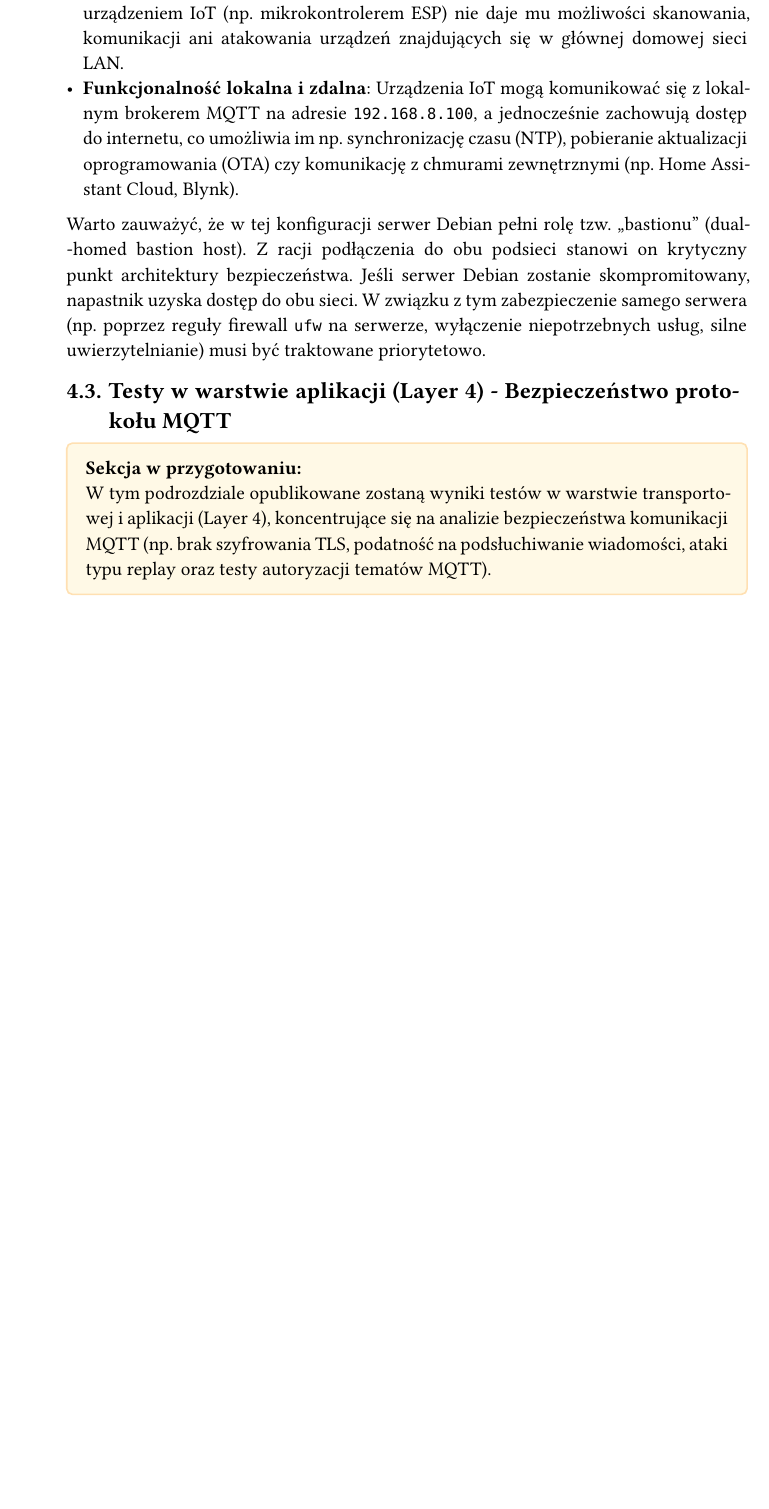
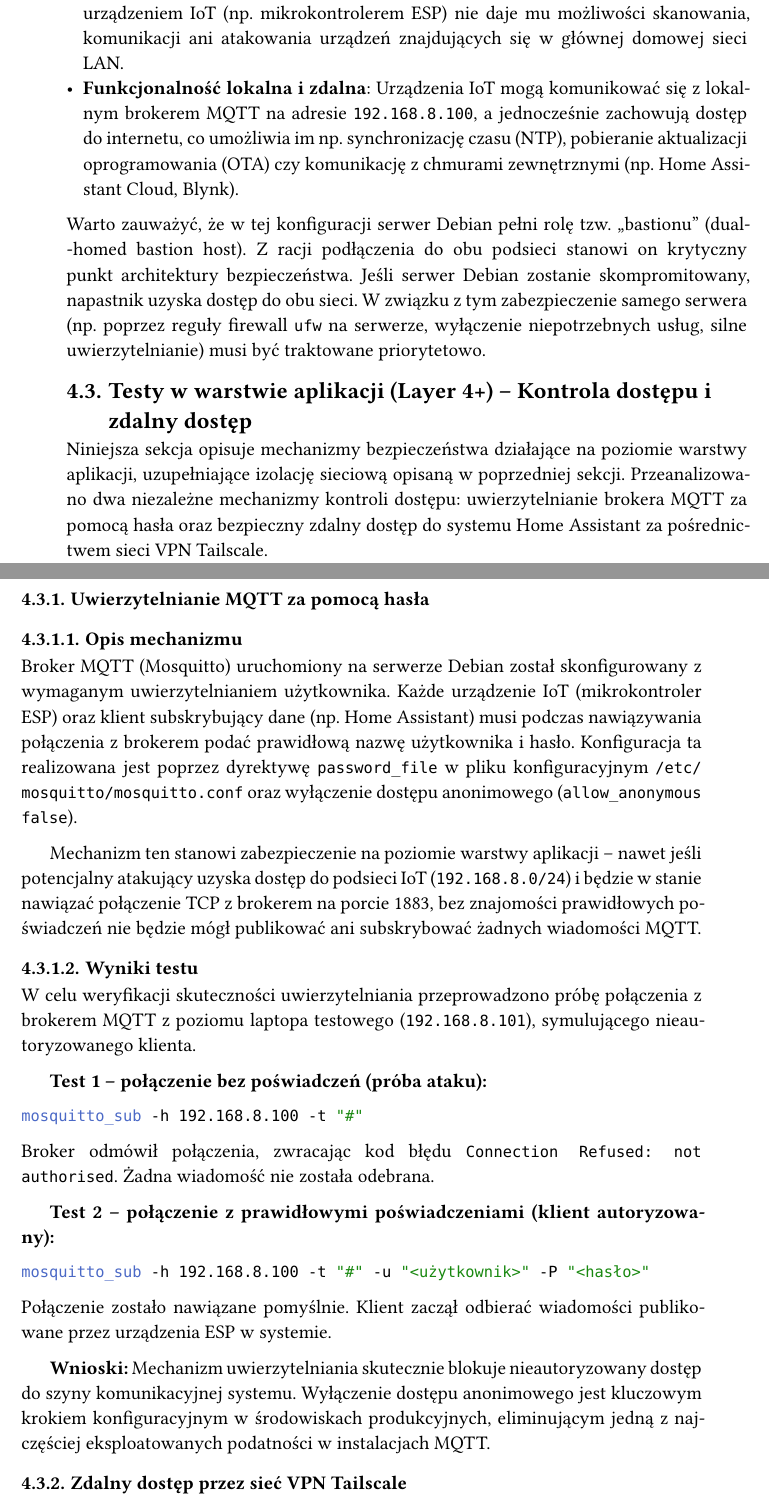
Before and after one commit to kreatynaikurczak/masterThesis, a Typst document (main.typ, which reads chapters/04-badania-cybersecurity/04-badania-cybersecurity.typ, chapters/04-badania-cybersecurity/Layer4_tests/layer4.typ): part of page 39 of 41 before the commit and two parts of pages 39 and 40 of 45 after it, the two joined at a grey line, cut so that both start at the same text, the shorter picture padded with empty space. Compiled offline with Typst 0.15; a missing font is replaced by an installed copy or a similar font.

````diff
--- a/chapters/04-badania-cybersecurity/04-badania-cybersecurity.typ
+++ b/chapters/04-badania-cybersecurity/04-badania-cybersecurity.typ
@@ -8,6 +8,3 @@
 #include "Layer3_tests/scenariusz_2 - tplink and ISP router connected (WAN to LAN) without acces controll rules/s2.typ"
 #include "Layer3_tests/scenariusz_3 - tplink and ISP router connected (WAN to LAN), acces controll rules on tplink/s3.typ"
 
-== Testy w warstwie aplikacji (Layer 4) - Bezpieczeństwo protokołu MQTT
-
-#rect(
@@ -20,4 +11 @@
-    *Sekcja w przygotowaniu:* \
-    W tym podrozdziale opublikowane zostaną wyniki testów w warstwie transportowej i aplikacji (Layer 4), koncentrujące się na analizie bezpieczeństwa komunikacji MQTT (np. brak szyfrowania TLS, podatność na podsłuchiwanie wiadomości, ataki typu replay oraz testy autoryzacji tematów MQTT).
-  ]
-)
+#include "Layer4_tests/layer4.typ"
--- /dev/null
+++ b/chapters/04-badania-cybersecurity/Layer4_tests/layer4.typ
@@ -0,0 +1,37 @@
+== Testy w warstwie aplikacji (Layer 4+) -- Kontrola dostępu i zdalny dostęp
+
+Niniejsza sekcja opisuje mechanizmy bezpieczeństwa działające na poziomie warstwy aplikacji, uzupełniające izolację sieciową opisaną w poprzedniej sekcji. Przeanalizowano dwa niezależne mechanizmy kontroli dostępu: uwierzytelnianie brokera MQTT za pomocą hasła oraz bezpieczny zdalny dostęp do systemu Home Assistant za pośrednictwem sieci VPN Tailscale.
+
+=== Uwierzytelnianie MQTT za pomocą hasła
+
+==== Opis mechanizmu
+
+Broker MQTT (Mosquitto) uruchomiony na serwerze Debian został skonfigurowany z wymaganym uwierzytelnianiem użytkownika. Każde urządzenie IoT (mikrokontroler ESP) oraz klient subskrybujący dane (np. Home Assistant) musi podczas nawiązywania połączenia z brokerem podać prawidłową nazwę użytkownika i hasło. Konfiguracja ta realizowana jest poprzez dyrektywę `password_file` w pliku konfiguracyjnym `/etc/mosquitto/mosquitto.conf` oraz wyłączenie dostępu anonimowego (`allow_anonymous false`).
+
+Mechanizm ten stanowi zabezpieczenie na poziomie warstwy aplikacji -- nawet jeśli potencjalny atakujący uzyska dostęp do podsieci IoT (`192.168.8.0/24`) i będzie w stanie nawiązać połączenie TCP z brokerem na porcie 1883, bez znajomości prawidłowych poświadczeń nie będzie mógł publikować ani subskrybować żadnych wiadomości MQTT.
+
+==== Wyniki testu
+
+W celu weryfikacji skuteczności uwierzytelniania przeprowadzono próbę połączenia z brokerem MQTT z poziomu laptopa testowego (`192.168.8.101`), symulującego nieautoryzowanego klienta.
+
+*Test 1 -- połączenie bez poświadczeń (próba ataku):*
+
+```bash
+mosquitto_sub -h 192.168.8.100 -t "#"
+```
+
+Broker odmówił połączenia, zwracając kod błędu `Connection Refused: not authorised`. Żadna wiadomość nie została odebrana.
+
+*Test 2 -- połączenie z prawidłowymi poświadczeniami (klient autoryzowany):*
+
+```bash
+mosquitto_sub -h 192.168.8.100 -t "#" -u "<użytkownik>" -P "<hasło>"
+```
+
+Połączenie zostało nawiązane pomyślnie. Klient zaczął odbierać wiadomości publikowane przez urządzenia ESP w systemie.
+
+*Wnioski:* Mechanizm uwierzytelniania skutecznie blokuje nieautoryzowany dostęp do szyny komunikacyjnej systemu. Wyłączenie dostępu anonimowego jest kluczowym krokiem konfiguracyjnym w środowiskach produkcyjnych, eliminującym jedną z najczęściej eksploatowanych podatności w instalacjach MQTT.
+
+=== Zdalny dostęp przez sieć VPN Tailscale
+
+==== Opis mechanizmu
````
Also changed, not shown: chapters/04-badania-cybersecurity/04-badania-cybersecurity.pdf (deleted), chapters/04-badania-cybersecurity/Layer4_tests/images/Interfejs Home Assistant z smartphona.jpg (added), chapters/04-badania-cybersecurity/Layer4_tests/images/tailscale_network.jpg (added), chapters/04-badania-cybersecurity/04-badania-cybersecurity.typ (6 more changed lines), chapters/04-badania-cybersecurity/Layer4_tests/layer4.typ (43 more changed lines).
